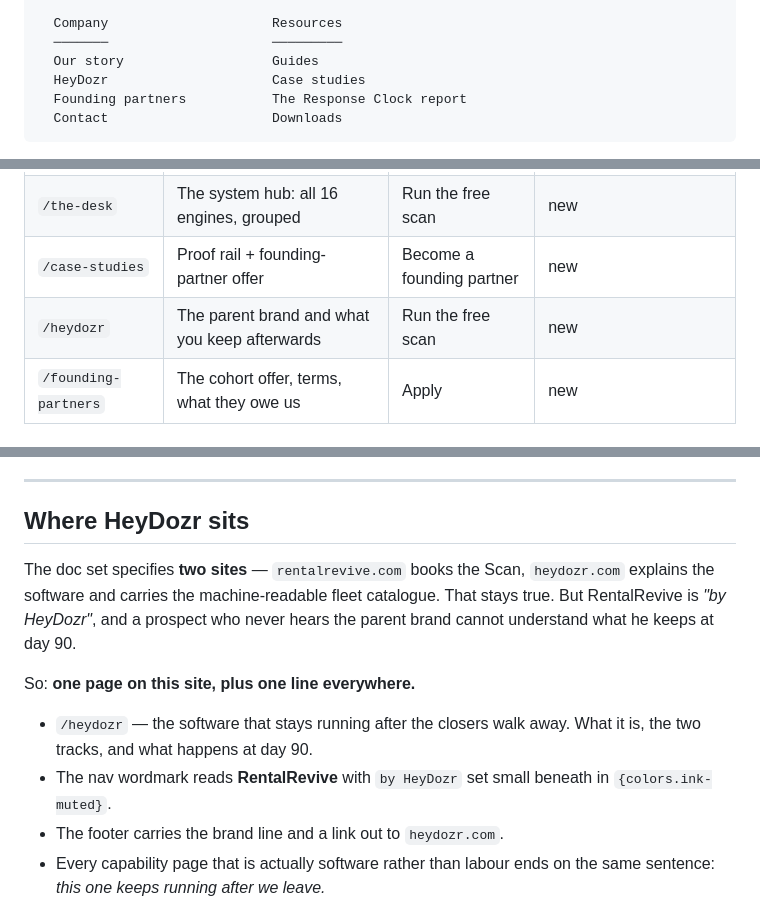
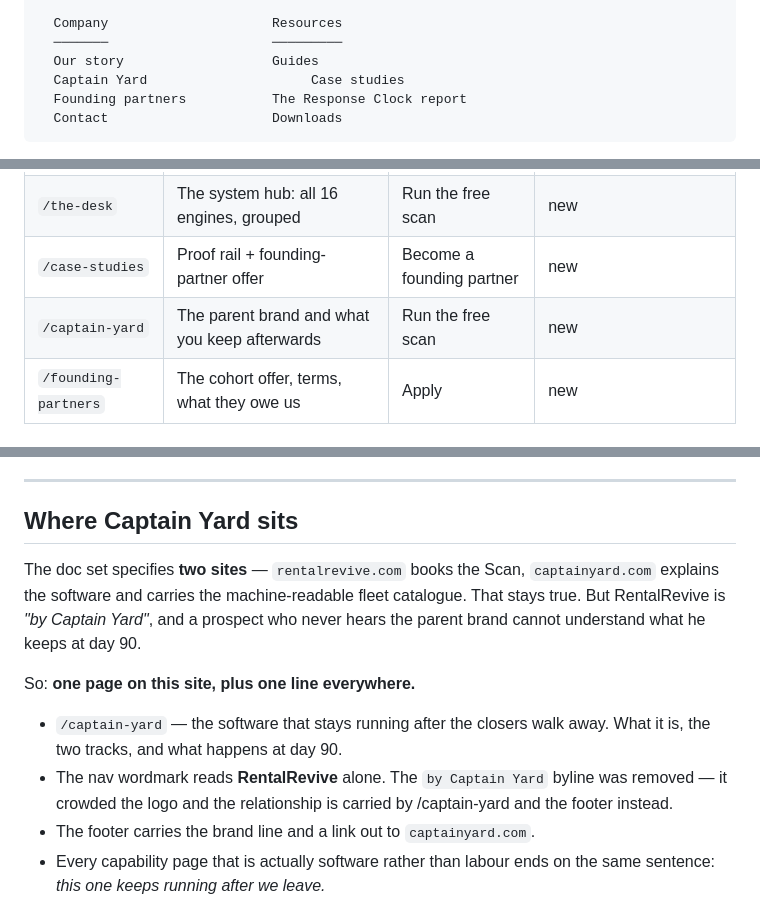
Before and after one commit to karthaze/rental-revive-frontend, a Markdown page: SITEMAP.md, 3 parts joined by grey strips. GitHub-like rendering.

Commit message:
Rename the PRD folder and catch the last stragglers in SITEMAP.md
The BMad PRD directory is now prd-captain-yard-2026-08-09. Nothing
referenced the path — not the PRD's own files, not the doc set, not this
repo — so the move was a rename and nothing else.

SITEMAP.md was missed by the site rename because that pass only walked
frontend/; it still described a /heydozr route, a heydozr.com second site,
and a 'by HeyDozr' nav byline that was actually removed weeks ago for
crowding the logo. Corrected all three rather than just swapping the word.

Verified: zero occurrences of the old name in file contents or filenames
across both the site and the doc set.

Co-Authored-By: Claude Opus 5 (1M context) <noreply@anthropic.com>

````diff
--- a/SITEMAP.md
+++ b/SITEMAP.md
@@ -38,7 +38,7 @@ RentalRevive                                    [ Run the free scan ]  ← the o
   Company                     Resources
   ───────                     ─────────
   Our story                   Guides
-  HeyDozr                     Case studies
+  Captain Yard                     Case studies
   Founding partners           The Response Clock report
   Contact                     Downloads
 ```
@@ -58,7 +58,7 @@ RentalRevive                                    [ Run the free scan ]  ← the o
 | `/how-it-works` | Catch → work → your counter books → you count | Run the free scan | new |
 | `/the-desk` | The system hub: all 16 engines, grouped | Run the free scan | new |
 | `/case-studies` | Proof rail + founding-partner offer | Become a founding partner | new |
-| `/heydozr` | The parent brand and what you keep afterwards | Run the free scan | new |
+| `/captain-yard` | The parent brand and what you keep afterwards | Run the free scan | new |
 | `/founding-partners` | The cohort offer, terms, what they owe us | Apply | new |
 
 ### Tier 1 — capability pages, one per engine
@@ -150,15 +150,15 @@ So the rail ships **as an offer, not as an empty state.** Same `{components.peek
 
 ---
 
-## Where HeyDozr sits
+## Where Captain Yard sits
 
-The doc set specifies **two sites** — `rentalrevive.com` books the Scan, `heydozr.com` explains the software and carries the machine-readable fleet catalogue. That stays true. But RentalRevive is *"by HeyDozr"*, and a prospect who never hears the parent brand cannot understand what he keeps at day 90.
+The doc set specifies **two sites** — `rentalrevive.com` books the Scan, `captainyard.com` explains the software and carries the machine-readable fleet catalogue. That stays true. But RentalRevive is *"by Captain Yard"*, and a prospect who never hears the parent brand cannot understand what he keeps at day 90.
 
 So: **one page on this site, plus one line everywhere.**
 
-- `/heydozr` — the software that stays running after the closers walk away. What it is, the two tracks, and what happens at day 90.
-- The nav wordmark reads **RentalRevive** with `by HeyDozr` set small beneath in `{colors.ink-muted}`.
-- The footer carries the brand line and a link out to `heydozr.com`.
+- `/captain-yard` — the software that stays running after the closers walk away. What it is, the two tracks, and what happens at day 90.
+- The nav wordmark reads **RentalRevive** alone. The `by Captain Yard` byline was removed — it crowded the logo and the relationship is carried by /captain-yard and the footer instead.
+- The footer carries the brand line and a link out to `captainyard.com`.
 - Every capability page that is actually software rather than labour ends on the same sentence: *this one keeps running after we leave.*
 
 That answers the objection the sales script says closes skeptics — *"what happens when you walk away?"* — before it is asked.
````
Also changed, not shown: other parts of SITEMAP.md (+1 -1 lines).
